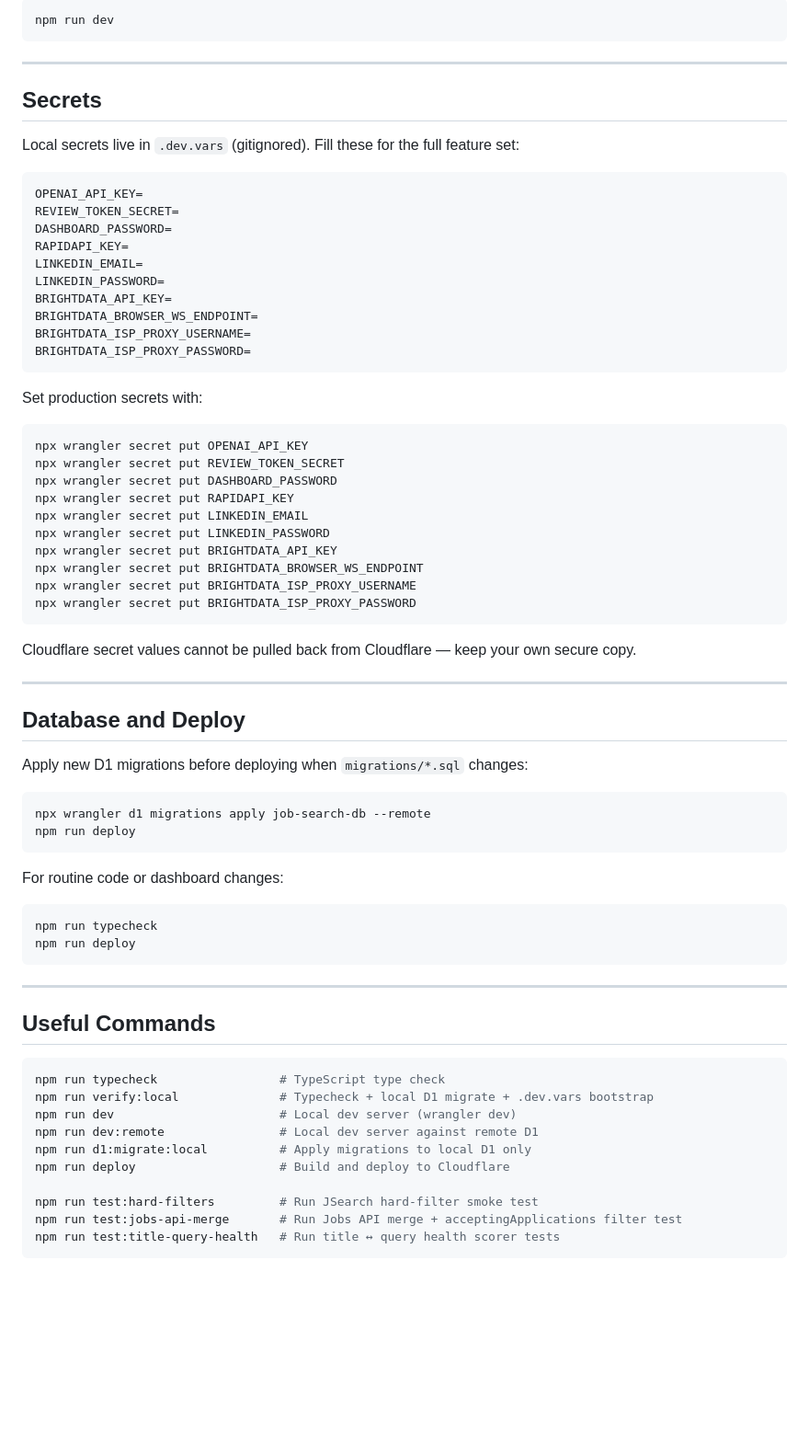
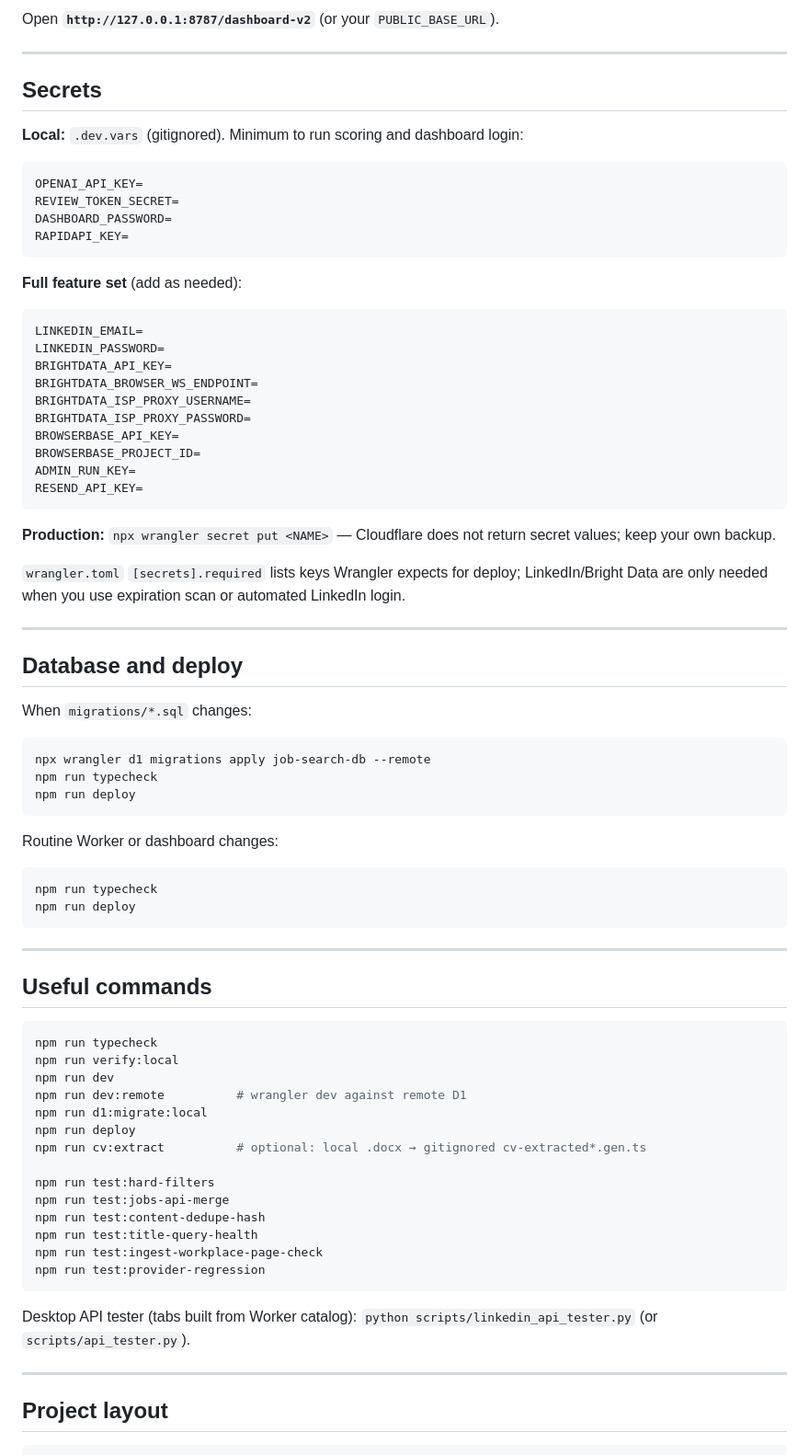
Before and after one commit to piqresq/job-search, a Markdown page: README.md, the part around one of its changes. Shown at 92% size. Rendered like a GitHub page; blank space fills up the shorter version.

````diff
--- a/README.md
+++ b/README.md
@@ -108,56 +120,51 @@ npm run verify:local
 
-```bash
-npm run dev
-```
+Open **`http://127.0.0.1:8787/dashboard-v2`** (or your `PUBLIC_BASE_URL`).
 
 ---
 
 ## Secrets
 
-Local secrets live in `.dev.vars` (gitignored). Fill these for the full feature set:
+**Local:** `.dev.vars` (gitignored). Minimum to run scoring and dashboard login:
 
 ```dotenv
 OPENAI_API_KEY=
 REVIEW_TOKEN_SECRET=
 DASHBOARD_PASSWORD=
 RAPIDAPI_KEY=
+```
+
+**Full feature set** (add as needed):
+
+```dotenv
 LINKEDIN_EMAIL=
 LINKEDIN_PASSWORD=
 BRIGHTDATA_API_KEY=
 BRIGHTDATA_BROWSER_WS_ENDPOINT=
 BRIGHTDATA_ISP_PROXY_USERNAME=
 BRIGHTDATA_ISP_PROXY_PASSWORD=
+BROWSERBASE_API_KEY=
+BROWSERBASE_PROJECT_ID=
+ADMIN_RUN_KEY=
+RESEND_API_KEY=
 ```
 
-Set production secrets with:
+**Production:** `npx wrangler secret put <NAME>` — Cloudflare does not return secret values; keep your own backup.
 
-```bash
-npx wrangler secret put OPENAI_API_KEY
-npx wrangler secret put REVIEW_TOKEN_SECRET
-npx wrangler secret put DASHBOARD_PASSWORD
-npx wrangler secret put RAPIDAPI_KEY
-npx wrangler secret put LINKEDIN_EMAIL
-npx wrangler secret put LINKEDIN_PASSWORD
-npx wrangler secret put BRIGHTDATA_API_KEY
-npx wrangler secret put BRIGHTDATA_BROWSER_WS_ENDPOINT
-npx wrangler secret put BRIGHTDATA_ISP_PROXY_USERNAME
-npx wrangler secret put BRIGHTDATA_ISP_PROXY_PASSWORD
-```
-
-Cloudflare secret values cannot be pulled back from Cloudflare — keep your own secure copy.
+`wrangler.toml` `[secrets].required` lists keys Wrangler expects for deploy; LinkedIn/Bright Data are only needed when you use expiration scan or automated LinkedIn login.
 
 ---
 
-## Database and Deploy
+## Database and deploy
 
-Apply new D1 migrations before deploying when `migrations/*.sql` changes:
+When `migrations/*.sql` changes:
 
 ```bash
 npx wrangler d1 migrations apply job-search-db --remote
+npm run typecheck
 npm run deploy
 ```
 
-For routine code or dashboard changes:
+Routine Worker or dashboard changes:
 
 ```bash
 npm run typecheck
@@ -166,16 +173,28 @@ npm run deploy
 
 ---
 
-## Useful Commands
+## Useful commands
 
 ```bash
-npm run typecheck                 # TypeScript type check
-npm run verify:local              # Typecheck + local D1 migrate + .dev.vars bootstrap
-npm run dev                       # Local dev server (wrangler dev)
-npm run dev:remote                # Local dev server against remote D1
-npm run d1:migrate:local          # Apply migrations to local D1 only
-npm run deploy                    # Build and deploy to Cloudflare
+npm run typecheck
+npm run verify:local
+npm run dev
+npm run dev:remote          # wrangler dev against remote D1
+npm run d1:migrate:local
+npm run deploy
+npm run cv:extract          # optional: local .docx → gitignored cv-extracted*.gen.ts
 
-npm run test:hard-filters         # Run JSearch hard-filter smoke test
-npm run test:jobs-api-merge       # Run Jobs API merge + acceptingApplications filter test
-npm run test:title-query-health   # Run title ↔ query health scorer tests
+npm run test:hard-filters
+npm run test:jobs-api-merge
+npm run test:content-dedupe-hash
+npm run test:title-query-health
+npm run test:ingest-workplace-page-check
+npm run test:provider-regression
+```
+
+Desktop API tester (tabs built from Worker catalog): `python scripts/linkedin_api_tester.py` (or `scripts/api_tester.py`).
+
+---
+
+## Project layout
+
````
Also changed, not shown: other parts of README.md (+103 -105 lines).
